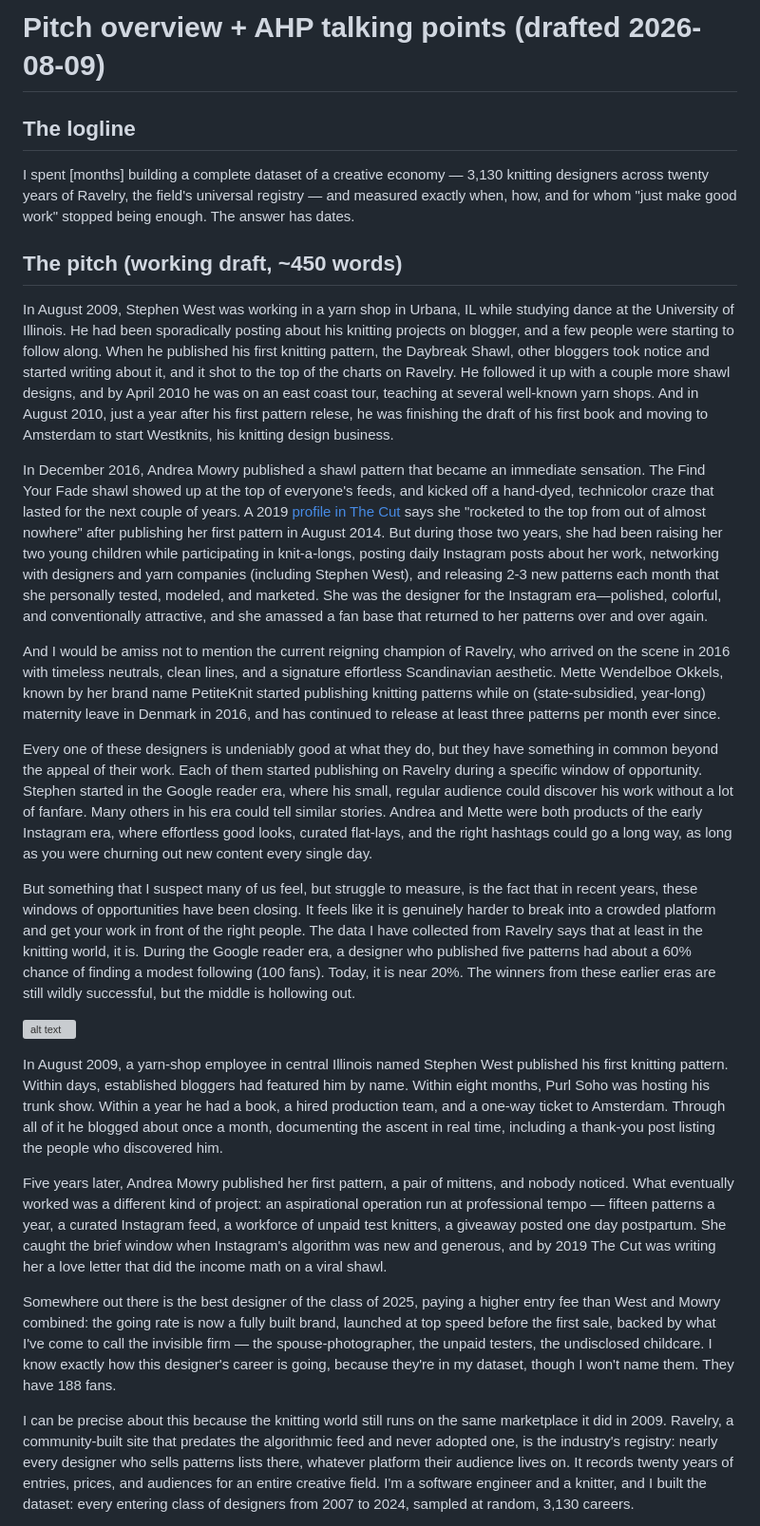
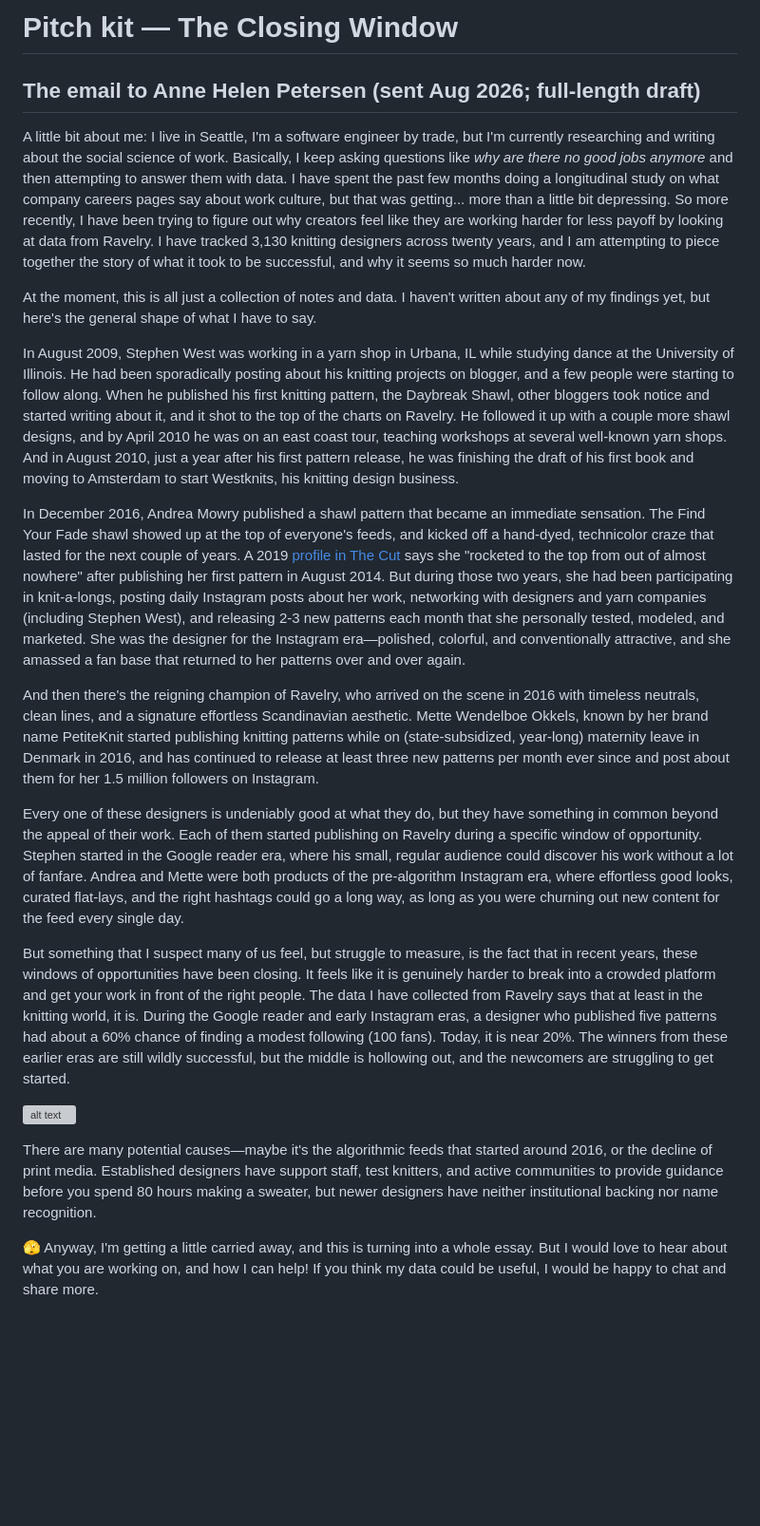
Before and after one commit to becca-bailey/ravelry-study, a Markdown page: drafts/pitch-overview.md, the part around one of its changes. Shown at 95% size. Rendered like a GitHub page; blank space fills up the shorter version; grey boxes are pictures that could not be loaded.

Commit message:
Pitch kit: organize overview doc, add cold-pitch template + tracker
Co-Authored-By: Claude Fable 5 <noreply@anthropic.com>

```diff
--- a/drafts/pitch-overview.md
+++ b/drafts/pitch-overview.md
@@ -1,59 +1,24 @@
-# Pitch overview + AHP talking points (drafted 2026-08-09)
+# Pitch kit — The Closing Window
 
-## The logline
+## The email to Anne Helen Petersen (sent Aug 2026; full-length draft)
 
-I spent [months] building a complete dataset of a creative economy —
-3,130 knitting designers across twenty years of Ravelry, the field's
-universal registry — and measured exactly when, how, and for whom
-"just make good work" stopped being enough. The answer has dates.
+A little bit about me: I live in Seattle, I'm a software engineer by trade, but I'm currently researching and writing about the social science of work. Basically, I keep asking questions like _why are there no good jobs anymore_ and then attempting to answer them with data. I have spent the past few months doing a longitudinal study on what company careers pages say about work culture, but that was getting... more than a little bit depressing. So more recently, I have been trying to figure out why creators feel like they are working harder for less payoff by looking at data from Ravelry. I have tracked 3,130 knitting designers across twenty years, and I am attempting to piece together the story of what it took to be successful, and why it seems so much harder now.
 
-## The pitch (working draft, ~450 words)
+At the moment, this is all just a collection of notes and data. I haven't written about any of my findings yet, but here's the general shape of what I have to say.
 
-In August 2009, Stephen West was working in a yarn shop in Urbana, IL while studying dance at the University of Illinois. He had been sporadically posting about his knitting projects on blogger, and a few people were starting to follow along. When he published his first knitting pattern, the Daybreak Shawl, other bloggers took notice and started writing about it, and it shot to the top of the charts on Ravelry. He followed it up with a couple more shawl designs, and by April 2010 he was on an east coast tour, teaching at several well-known yarn shops. And in August 2010, just a year after his first pattern relese, he was finishing the draft of his first book and moving to Amsterdam to start Westknits, his knitting design business.
+In August 2009, Stephen West was working in a yarn shop in Urbana, IL while studying dance at the University of Illinois. He had been sporadically posting about his knitting projects on blogger, and a few people were starting to follow along. When he published his first knitting pattern, the Daybreak Shawl, other bloggers took notice and started writing about it, and it shot to the top of the charts on Ravelry. He followed it up with a couple more shawl designs, and by April 2010 he was on an east coast tour, teaching workshops at several well-known yarn shops. And in August 2010, just a year after his first pattern release, he was finishing the draft of his first book and moving to Amsterdam to start Westknits, his knitting design business.
 
-In December 2016, Andrea Mowry published a shawl pattern that became an immediate sensation. The Find Your Fade shawl showed up at the top of everyone's feeds, and kicked off a hand-dyed, technicolor craze that lasted for the next couple of years. A 2019 [profile in The Cut](https://www.thecut.com/2019/01/a-love-letter-to-knitting-designer-andrea-mowry.html) says she "rocketed to the top from out of almost nowhere" after publishing her first pattern in August 2014. But during those two years, she had been raising her two young children while participating in knit-a-longs, posting daily Instagram posts about her work, networking with designers and yarn companies (including Stephen West), and releasing 2-3 new patterns each month that she personally tested, modeled, and marketed. She was the designer for the Instagram era—polished, colorful, and conventionally attractive, and she amassed a fan base that returned to her patterns over and over again.
+In December 2016, Andrea Mowry published a shawl pattern that became an immediate sensation. The Find Your Fade shawl showed up at the top of everyone's feeds, and kicked off a hand-dyed, technicolor craze that lasted for the next couple of years. A 2019 [profile in The Cut](https://www.thecut.com/2019/01/a-love-letter-to-knitting-designer-andrea-mowry.html) says she "rocketed to the top from out of almost nowhere" after publishing her first pattern in August 2014. But during those two years, she had been participating in knit-a-longs, posting daily Instagram posts about her work, networking with designers and yarn companies (including Stephen West), and releasing 2-3 new patterns each month that she personally tested, modeled, and marketed. She was the designer for the Instagram era—polished, colorful, and conventionally attractive, and she amassed a fan base that returned to her patterns over and over again.
 
-And I would be amiss not to mention the current reigning champion of Ravelry, who arrived on the scene in 2016 with timeless neutrals, clean lines, and a signature effortless Scandinavian aesthetic. Mette Wendelboe Okkels, known by her brand name PetiteKnit started publishing knitting patterns while on (state-subsidied, year-long) maternity leave in Denmark in 2016, and has continued to release at least three patterns per month ever since.
+And then there's the reigning champion of Ravelry, who arrived on the scene in 2016 with timeless neutrals, clean lines, and a signature effortless Scandinavian aesthetic. Mette Wendelboe Okkels, known by her brand name PetiteKnit started publishing knitting patterns while on (state-subsidized, year-long) maternity leave in Denmark in 2016, and has continued to release at least three new patterns per month ever since and post about them for her 1.5 million followers on Instagram.
 
-Every one of these designers is undeniably good at what they do, but they have something in common beyond the appeal of their work. Each of them started publishing on Ravelry during a specific window of opportunity. Stephen started in the Google reader era, where his small, regular audience could discover his work without a lot of fanfare. Many others in his era could tell similar stories. Andrea and Mette were both products of the early Instagram era, where effortless good looks, curated flat-lays, and the right hashtags could go a long way, as long as you were churning out new content every single day.
+Every one of these designers is undeniably good at what they do, but they have something in common beyond the appeal of their work. Each of them started publishing on Ravelry during a specific window of opportunity. Stephen started in the Google reader era, where his small, regular audience could discover his work without a lot of fanfare. Andrea and Mette were both products of the pre-algorithm Instagram era, where effortless good looks, curated flat-lays, and the right hashtags could go a long way, as long as you were churning out new content for the feed every single day.
 
-But something that I suspect many of us feel, but struggle to measure, is the fact that in recent years, these windows of opportunities have been closing. It feels like it is genuinely harder to break into a crowded platform and get your work in front of the right people. The data I have collected from Ravelry says that at least in the knitting world, it is. During the Google reader era, a designer who published five patterns had about a 60% chance of finding a modest following (100 fans). Today, it is near 20%. The winners from these earlier eras are still wildly successful, but the middle is hollowing out.
+But something that I suspect many of us feel, but struggle to measure, is the fact that in recent years, these windows of opportunities have been closing. It feels like it is genuinely harder to break into a crowded platform and get your work in front of the right people. The data I have collected from Ravelry says that at least in the knitting world, it is. During the Google reader and early Instagram eras, a designer who published five patterns had about a 60% chance of finding a modest following (100 fans). Today, it is near 20%. The winners from these earlier eras are still wildly successful, but the middle is hollowing out, and the newcomers are struggling to get started.
 
 ![alt text](<Screenshot 2026-08-09 at 9.37.28 PM.png>)
 
-In August 2009, a yarn-shop employee in central Illinois named
-Stephen West published his first knitting pattern. Within days,
-established bloggers had featured him by name. Within eight months,
-Purl Soho was hosting his trunk show. Within a year he had a book, a
-hired production team, and a one-way ticket to Amsterdam. Through all
-of it he blogged about once a month, documenting the ascent in real
-time, including a thank-you post listing the people who discovered
-him.
+There are many potential causes—maybe it's the algorithmic feeds that started around 2016, or the decline of print media. Established designers have support staff, test knitters, and active communities to provide guidance before you spend 80 hours making a sweater, but newer designers have neither institutional backing nor name recognition.
 
-Five years later, Andrea Mowry published her first pattern, a pair of
-mittens, and nobody noticed. What eventually worked was a different
-kind of project: an aspirational operation run at professional tempo —
-fifteen patterns a year, a curated Instagram feed, a workforce of
-unpaid test knitters, a giveaway posted one day postpartum. She caught
-the brief window when Instagram's algorithm was new and generous, and
-by 2019 The Cut was writing her a love letter that did the income math
-on a viral shawl.
+🫣 Anyway, I'm getting a little carried away, and this is turning into a whole essay. But I would love to hear about what you are working on, and how I can help! If you think my data could be useful, I would be happy to chat and share more.
 
-Somewhere out there is the best designer of the class of 2025, paying
-a higher entry fee than West and Mowry combined: the going rate is now
-a fully built brand, launched at top speed before the first sale,
-backed by what I've come to call the invisible firm — the
-spouse-photographer, the unpaid testers, the undisclosed childcare. I
-know exactly how this designer's career is going, because they're in
-my dataset, though I won't name them. They have 188 fans.
-
-I can be precise about this because the knitting world still runs on
-the same marketplace it did in 2009. Ravelry, a community-built site
-that predates the algorithmic feed and never adopted one, is the
-industry's registry: nearly every designer who sells patterns lists
-there, whatever platform their audience lives on. It records twenty
-years of entries, prices, and audiences for an entire creative field.
-I'm a software engineer and a knitter, and I built the dataset: every
-entering class of designers from 2007 to 2024, sampled at random,
-3,130 careers.
-
```
Also changed, not shown: other parts of drafts/pitch-overview.md (+1 -21 lines), drafts/cold-pitch.md (added, +70 -0 lines).
